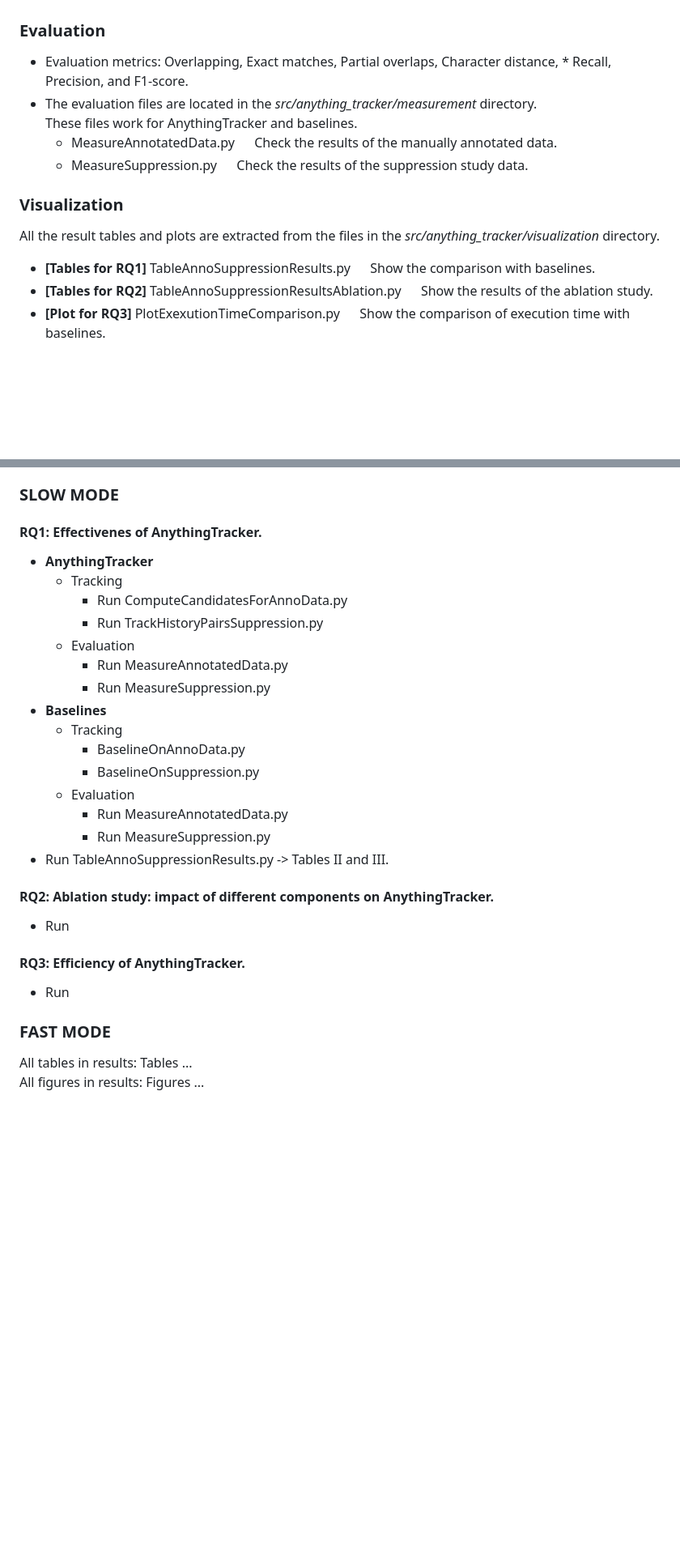
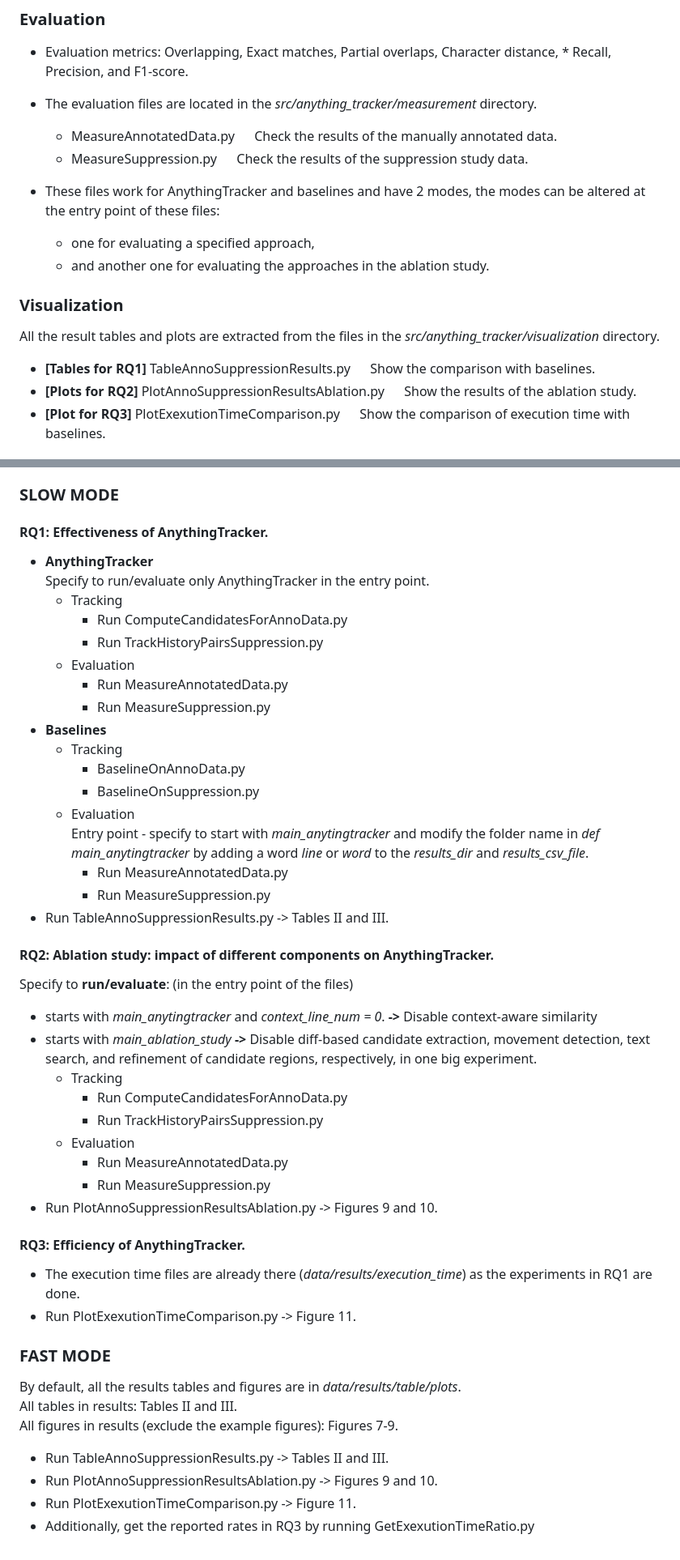
Before and after one commit to sola-st/CodeMapper, a Markdown page: README.md, 2 parts joined by grey strips. Shown: that part at 81% size. GitHub-like rendering; blank space fills up the shorter version.

```diff
--- a/README.md
+++ b/README.md
@@ -25,15 +30,18 @@ Both datasets are available in the *data* directory.
 ### Evaluation
 * Evaluation metrics: Overlapping, Exact matches, Partial overlaps, Character distance, * Recall, Precision, and  F1-score.
 * The evaluation files are located in the *src/anything_tracker/measurement* directory.
-These files work for AnythingTracker and baselines.
   * MeasureAnnotatedData.py &emsp; Check the results of the manually annotated data.
   * MeasureSuppression.py &emsp; Check the results of the suppression study data.
+
+* These files work for AnythingTracker and baselines and have 2 modes, the modes can be altered at the entry point of these files:
+  * one for evaluating a specified approach,
+  * and another one for evaluating the approaches in the ablation study.
 
 ### Visualization
 All the result tables and plots are extracted from the files in the *src/anything_tracker/visualization* directory.
 
 * **[Tables for RQ1]** TableAnnoSuppressionResults.py &emsp; Show the comparison with baselines.
-* **[Tables for RQ2]** TableAnnoSuppressionResultsAblation.py &emsp; Show the results of the ablation study.
+* **[Plots for RQ2]** PlotAnnoSuppressionResultsAblation.py &emsp; Show the results of the ablation study.
 * **[Plot for RQ3]** PlotExexutionTimeComparison.py &emsp; Show the comparison of execution time with baselines.
 
 ## Reproducing the results in the paper
@@ -42,8 +50,9 @@ Choose between **SLOW MODE**, which runs AnythingTracker and baselines to track
 **Note**: By default, the result files are stored in *data/result* and all verifications can be completed normally without modifying any path.
 
 ### SLOW MODE
-#### RQ1: Effectivenes of AnythingTracker.
+#### RQ1: Effectiveness of AnythingTracker.
 * **AnythingTracker**
+Specify to run/evaluate only AnythingTracker in the entry point.
   * Tracking
     * Run ComputeCandidatesForAnnoData.py
     * Run TrackHistoryPairsSuppression.py
@@ -55,17 +64,34 @@ Choose between **SLOW MODE**, which runs AnythingTracker and baselines to track
     * BaselineOnAnnoData.py
     * BaselineOnSuppression.py
   * Evaluation
+  Entry point - specify to start with *main_anytingtracker* and modify the folder name in *def main_anytingtracker* by adding a word *line* or *word* to the *results_dir* and *results_csv_file*.
     * Run MeasureAnnotatedData.py
     * Run MeasureSuppression.py
 * Run TableAnnoSuppressionResults.py -> Tables II and III.
 
 #### RQ2: Ablation study: impact of different components on AnythingTracker.
-* Run
+Specify to **run/evaluate**: (in the entry point of the files)
+* starts with *main_anytingtracker* and *context_line_num = 0*. **->** Disable context-aware similarity
+* starts with *main_ablation_study* **->** Disable diff-based candidate extraction, movement detection, text search, and refinement of candidate regions, respectively, in one big experiment.
+  * Tracking
+    * Run ComputeCandidatesForAnnoData.py
+    * Run TrackHistoryPairsSuppression.py
+  * Evaluation
+    * Run MeasureAnnotatedData.py
+    * Run MeasureSuppression.py
+* Run PlotAnnoSuppressionResultsAblation.py -> Figures 9 and 10.
 
 #### RQ3: Efficiency of AnythingTracker.
-* Run
+* The execution time files are already there (*data/results/execution_time*) as the experiments in RQ1 are done.
+* Run PlotExexutionTimeComparison.py -> Figure 11.
 
 
 ### FAST MODE
-All tables in results: Tables ...
-All figures in results: Figures ...
+By default, all the results tables and figures are in *data/results/table/plots*.
+All tables in results: Tables II and III.
+All figures in results (exclude the example figures): Figures 7-9.
+
+* Run TableAnnoSuppressionResults.py -> Tables II and III.
+* Run PlotAnnoSuppressionResultsAblation.py -> Figures 9 and 10.
+* Run PlotExexutionTimeComparison.py -> Figure 11.
+* Additionally, get the reported rates in RQ3 by running GetExexutionTimeRatio.py
```
Also changed, not shown: other parts of README.md (+5 -0 lines).
